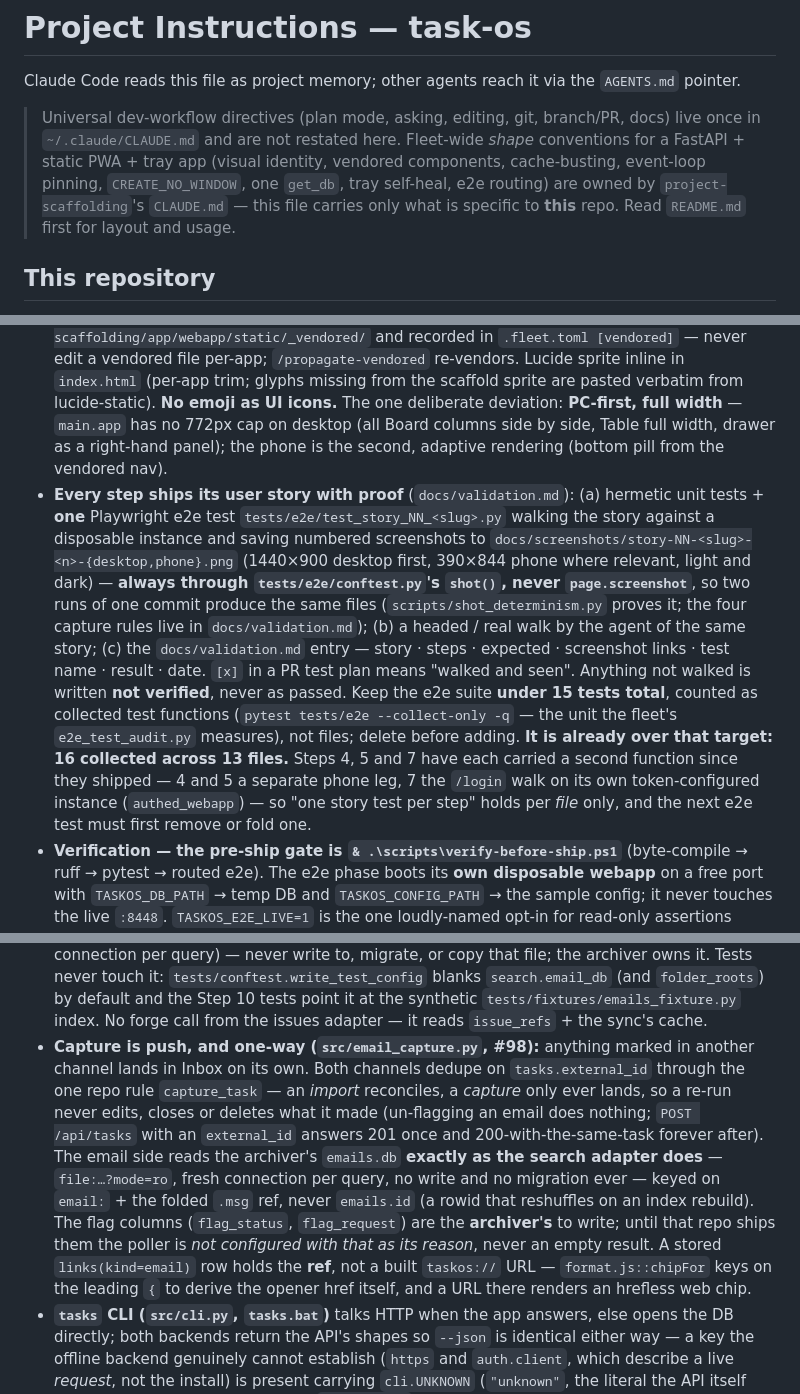
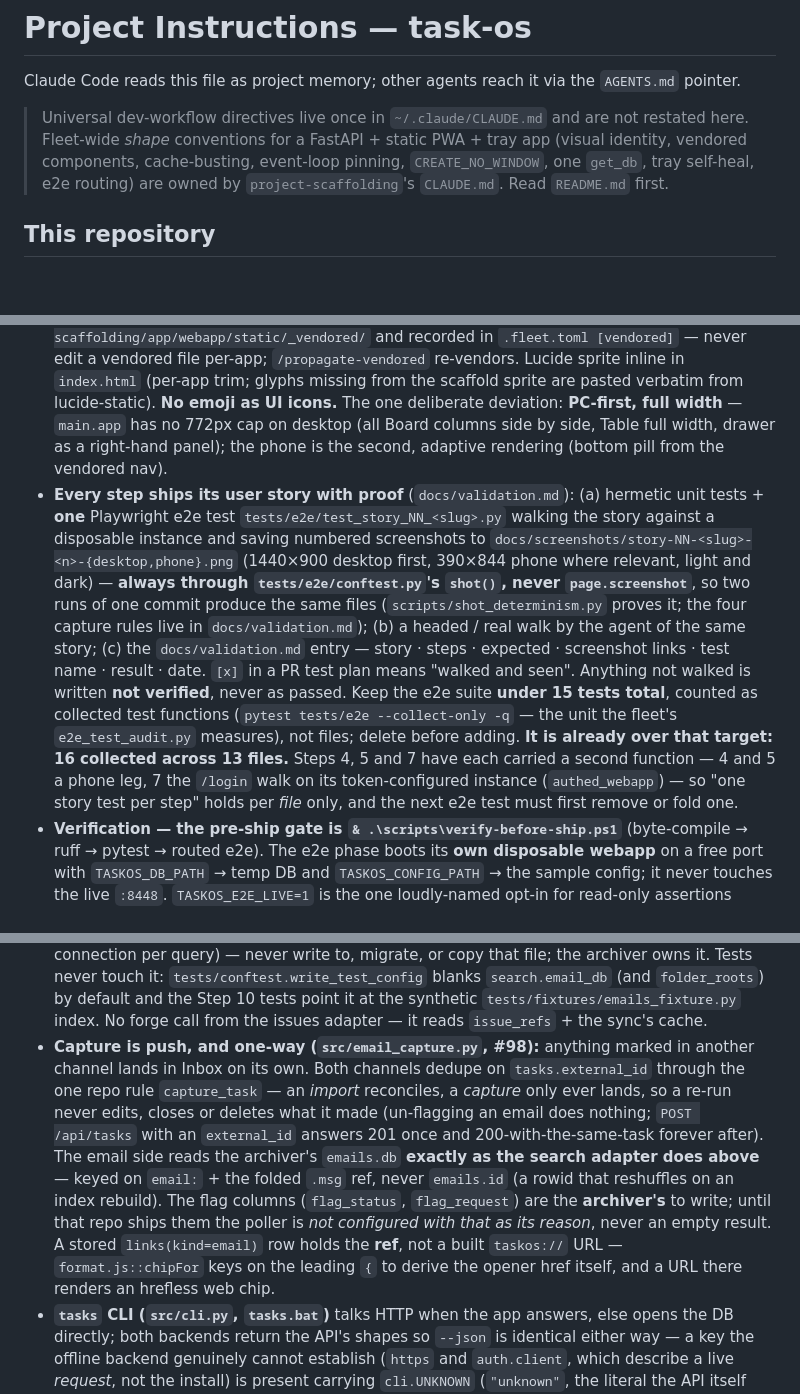
Before and after one commit to ferraroroberto/task-os, a Markdown page: CLAUDE.md, 3 parts joined by grey strips. Drawn GitHub-style; blank space fills up the shorter version.

Commit message:
chore: purge narrative prose from CLAUDE.md (#221)
- drop the parenthetical restatement of the global file's own contents
  from the deferral note; the pointer alone carries the directive
- cut the webapp.bat drift history to its load-bearing clause, keeping
  the "never re-implement a spawn there" directive intact
- replace the second verbatim restatement of the emails.db read-only
  contract with a cross-reference to the bullet that states it
- trim dead qualifiers from the e2e over-target note

Subtractive only; no directive removed. 3193 -> 3114 est tokens.

```diff
--- a/CLAUDE.md
+++ b/CLAUDE.md
@@ -2,7 +2,7 @@
 
 Claude Code reads this file as project memory; other agents reach it via the `AGENTS.md` pointer.
 
-> Universal dev-workflow directives (plan mode, asking, editing, git, branch/PR, docs) live once in `~/.claude/CLAUDE.md` and are not restated here. Fleet-wide *shape* conventions for a FastAPI + static PWA + tray app (visual identity, vendored components, cache-busting, event-loop pinning, `CREATE_NO_WINDOW`, one `get_db`, tray self-heal, e2e routing) are owned by `project-scaffolding`'s `CLAUDE.md` — this file carries only what is specific to **this** repo. Read `README.md` first for layout and usage.
+> Universal dev-workflow directives live once in `~/.claude/CLAUDE.md` and are not restated here. Fleet-wide *shape* conventions for a FastAPI + static PWA + tray app (visual identity, vendored components, cache-busting, event-loop pinning, `CREATE_NO_WINDOW`, one `get_db`, tray self-heal, e2e routing) are owned by `project-scaffolding`'s `CLAUDE.md`. Read `README.md` first.
 
 ## This repository
 
@@ -14,7 +14,7 @@ Personal open-source task manager: FastAPI + SQLite + vanilla-JS PWA + pystray t
 - **Public repo, personal project.** No employer, workplace, colleague names, internal paths or ID schemes anywhere — code, docs, issues, commits, screenshots, fixtures. Generic wording only ("a second site", "a shared install for a small team", "another machine").
 - **Personal data never gets committed.** `data/` (SQLite, avatars, backups, logs), `config/*.json` (real), `.env`, `mirror/`, `webapp/` are gitignored; committed twins are `config/*.sample.json`. Screenshots, e2e fixtures and validation transcripts use the **synthetic seed** `tests/fixtures/seed.py` only — it is the one dataset allowed on screen (`seed_db(path)` / `python -m tests.fixtures.seed --db … --reset`; deterministic, anchored on `--anchor`; refuses a DB that already has tasks). Never a real import. Run `git status` before every commit and check nothing private is staged.
 - **Visual identity = the fleet's.** Tokens from `~/.claude/design.md` + `design.dark.md` as CSS custom properties (`:root` light, `[data-theme="dark"]` dark, pre-paint stamp in `index.html`, key `task-os.theme`). Components vendored byte-for-byte from `project-scaffolding/app/webapp/static/_vendored/` and recorded in `.fleet.toml [vendored]` — never edit a vendored file per-app; `/propagate-vendored` re-vendors. Lucide sprite inline in `index.html` (per-app trim; glyphs missing from the scaffold sprite are pasted verbatim from lucide-static). **No emoji as UI icons.** The one deliberate deviation: **PC-first, full width** — `main.app` has no 772px cap on desktop (all Board columns side by side, Table full width, drawer as a right-hand panel); the phone is the second, adaptive rendering (bottom pill from the vendored nav).
-- **Every step ships its user story with proof** (`docs/validation.md`): (a) hermetic unit tests + **one** Playwright e2e test `tests/e2e/test_story_NN_<slug>.py` walking the story against a disposable instance and saving numbered screenshots to `docs/screenshots/story-NN-<slug>-<n>-{desktop,phone}.png` (1440×900 desktop first, 390×844 phone where relevant, light and dark) — **always through `tests/e2e/conftest.py`'s `shot()`, never `page.screenshot`**, so two runs of one commit produce the same files (`scripts/shot_determinism.py` proves it; the four capture rules live in `docs/validation.md`); (b) a headed / real walk by the agent of the same story; (c) the `docs/validation.md` entry — story · steps · expected · screenshot links · test name · result · date. `[x]` in a PR test plan means "walked and seen". Anything not walked is written **not verified**, never as passed. Keep the e2e suite **under 15 tests total**, counted as collected test functions (`pytest tests/e2e --collect-only -q` — the unit the fleet's `e2e_test_audit.py` measures), not files; delete before adding. **It is already over that target: 16 collected across 13 files.** Steps 4, 5 and 7 have each carried a second function since they shipped — 4 and 5 a separate phone leg, 7 the `/login` walk on its own token-configured instance (`authed_webapp`) — so "one story test per step" holds per *file* only, and the next e2e test must first remove or fold one.
+- **Every step ships its user story with proof** (`docs/validation.md`): (a) hermetic unit tests + **one** Playwright e2e test `tests/e2e/test_story_NN_<slug>.py` walking the story against a disposable instance and saving numbered screenshots to `docs/screenshots/story-NN-<slug>-<n>-{desktop,phone}.png` (1440×900 desktop first, 390×844 phone where relevant, light and dark) — **always through `tests/e2e/conftest.py`'s `shot()`, never `page.screenshot`**, so two runs of one commit produce the same files (`scripts/shot_determinism.py` proves it; the four capture rules live in `docs/validation.md`); (b) a headed / real walk by the agent of the same story; (c) the `docs/validation.md` entry — story · steps · expected · screenshot links · test name · result · date. `[x]` in a PR test plan means "walked and seen". Anything not walked is written **not verified**, never as passed. Keep the e2e suite **under 15 tests total**, counted as collected test functions (`pytest tests/e2e --collect-only -q` — the unit the fleet's `e2e_test_audit.py` measures), not files; delete before adding. **It is already over that target: 16 collected across 13 files.** Steps 4, 5 and 7 have each carried a second function — 4 and 5 a phone leg, 7 the `/login` walk on its token-configured instance (`authed_webapp`) — so "one story test per step" holds per *file* only, and the next e2e test must first remove or fold one.
 - **Verification — the pre-ship gate is `& .\scripts\verify-before-ship.ps1`** (byte-compile → ruff → pytest → routed e2e). The e2e phase boots its **own disposable webapp** on a free port with `TASKOS_DB_PATH` → temp DB and `TASKOS_CONFIG_PATH` → the sample config; it never touches the live `:8448`. `TASKOS_E2E_LIVE=1` is the one loudly-named opt-in for read-only assertions against the live instance (never a kill). Browser routing is diff-proportionate via `scripts/classify_e2e.py` + `.fleet.toml [e2e]` (static-asset diff → Chromium smoke; backend/docs-only → no browser suite; anything UI/behavioural or unmatched → full). No CI workflow yet — the local gate is the contract.
 - **Restart recipe (long-lived process, no hot-reload):** after the gate passes, `tray.bat --restart` — the orphan-proof reclaim-then-start owned by the shared `%USERPROFILE%\.claude\tray\tray_lifecycle.ps1` (fleet-config): kills the tray subtree, reclaims `:8448` by PID scoped to this repo's `.venv`, starts fresh, and fails loud unless the served build matches. Never hand-roll the kill. **The build-identity check is `GET http://127.0.0.1:8448/api/version` → `git_sha == git rev-parse --short HEAD`** (a `/healthz` 200 passes on a stale process; a matching SHA does not) — poll it bounded (≤30 s), report the build line, never hand off "done" over a stale process. Only one long-lived component (the webapp under the tray); nothing is excluded from the restart.
 - **Config & secrets:** `config/config.json` (gitignored, sample committed) — `site`, `port`, `issues`, `placeholders`, `mirror`, `search`, `team`, `auth` (`token`, `password_hash` — written only by `scripts/gen_token.py` / `scripts/set_password.py` via `save_auth()`; the sample keeps both empty). `.env` only for the Notion import token. `src/config.py` falls back to the sample when the real file is missing so a fresh clone boots — **with the mirror and backup off** (the sample's placeholders resolve to the real synced folder; a config-less checkout such as a git worktree must never write into it — #126). The same folder is refused by construction for any instance on `TASKOS_DB_PATH` whose mirror / backup dir is not beside that database.
@@ -22,7 +22,7 @@ Personal open-source task manager: FastAPI + SQLite + vanilla-JS PWA + pystray t
 - **Schema versioning:** `src/schema.py` owns every DDL as `MIGRATIONS[version]` and `migrate()` applies the pending steps (each in its own transaction with its `settings.schema_version` stamp); `src/db.py::init_db()` runs it at every startup, the CLI's local backend too. A schema change = a new entry (never edit a shipped one) + a bump visible in `/api/version`. `TASKOS_DB_PATH` overrides the DB path (tests, seeds, the e2e instance).
 - **Domain rules live in `src/tasks_repo.py`, nowhere else** — the routers, the CLI's local backend and the seed all call it (activity on every change, cycle guard, recurrence roll, `coding` ⇔ issue_ref, FTS via triggers). Adding a rule to a router or the CLI is the wrong layer. Repo errors (`NotFound` 404 · `ValidationError` 422 · `CycleError` 409) become the one JSON envelope `{"error": {"code", "message", "detail"?}}` through the app-level handlers in `server.py`.
 - **Federated search (`src/search/`, Step 10):** one adapter per index behind `base.py`'s contract; `federated.py` runs them concurrently and **always returns the four groups** — an unconfigured index is `configured:false` + reason, never absent; a broken one carries `error`. The emails adapter reads the email-archiver's `emails.db` **read-only** (`file:…?mode=ro`, a fresh connection per query) — never write to, migrate, or copy that file; the archiver owns it. Tests never touch it: `tests/conftest.write_test_config` blanks `search.email_db` (and `folder_roots`) by default and the Step 10 tests point it at the synthetic `tests/fixtures/emails_fixture.py` index. No forge call from the issues adapter — it reads `issue_refs` + the sync's cache.
-- **Capture is push, and one-way (`src/email_capture.py`, #98):** anything marked in another channel lands in Inbox on its own. Both channels dedupe on `tasks.external_id` through the one repo rule `capture_task` — an *import* reconciles, a *capture* only ever lands, so a re-run never edits, closes or deletes what it made (un-flagging an email does nothing; `POST /api/tasks` with an `external_id` answers 201 once and 200-with-the-same-task forever after). The email side reads the archiver's `emails.db` **exactly as the search adapter does** — `file:…?mode=ro`, fresh connection per query, no write and no migration ever — keyed on `email:` + the folded `.msg` ref, never `emails.id` (a rowid that reshuffles on an index rebuild). The flag columns (`flag_status`, `flag_request`) are the **archiver's** to write; until that repo ships them the poller is *not configured with that as its reason*, never an empty result. A stored `links(kind=email)` row holds the **ref**, not a built `taskos://` URL — `format.js::chipFor` keys on the leading `{` to derive the opener href itself, and a URL there renders an hrefless web chip.
+- **Capture is push, and one-way (`src/email_capture.py`, #98):** anything marked in another channel lands in Inbox on its own. Both channels dedupe on `tasks.external_id` through the one repo rule `capture_task` — an *import* reconciles, a *capture* only ever lands, so a re-run never edits, closes or deletes what it made (un-flagging an email does nothing; `POST /api/tasks` with an `external_id` answers 201 once and 200-with-the-same-task forever after). The email side reads the archiver's `emails.db` **exactly as the search adapter does above** — keyed on `email:` + the folded `.msg` ref, never `emails.id` (a rowid that reshuffles on an index rebuild). The flag columns (`flag_status`, `flag_request`) are the **archiver's** to write; until that repo ships them the poller is *not configured with that as its reason*, never an empty result. A stored `links(kind=email)` row holds the **ref**, not a built `taskos://` URL — `format.js::chipFor` keys on the leading `{` to derive the opener href itself, and a URL there renders an hrefless web chip.
 - **`tasks` CLI (`src/cli.py`, `tasks.bat`)** talks HTTP when the app answers, else opens the DB directly; both backends return the API's shapes so `--json` is identical either way — a key the offline backend genuinely cannot establish (`https` and `auth.client`, which describe a live *request*, not the install) is present carrying `cli.UNKNOWN` (`"unknown"`, the literal the API itself already emits for an unclassifiable `auth.client`); never dropped, and never inferred from the config, which would report a fact nobody confirmed. Natural dates go through `src/dates.py` (also the future quick-add parser) — extend the parser there with a test, never inline a date phrase elsewhere.
 
 ## UX surface
```
Also changed, not shown: other parts of CLAUDE.md (+1 -1 lines).
